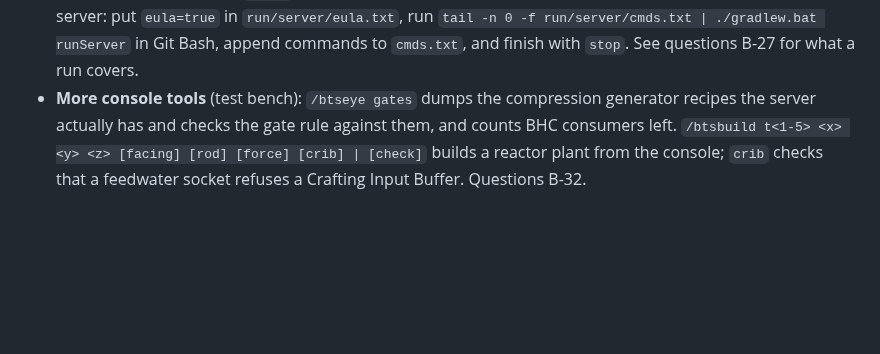
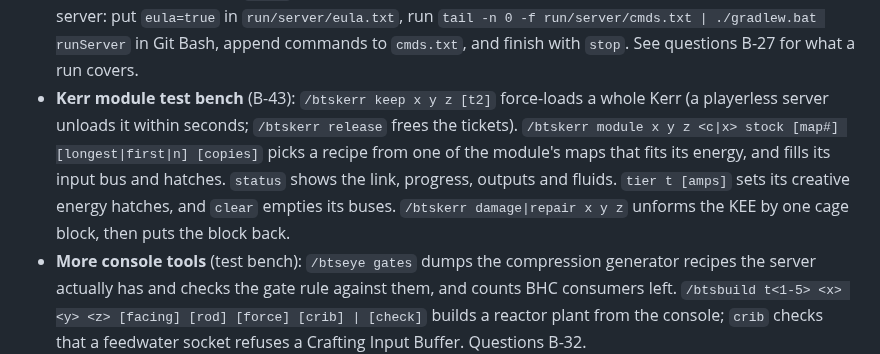
Before and after one commit to v3rysp3d/GTNH-Beyond-the-Stars, a Markdown page: docs/singularity-ladder-build.md, the part around the change. GitHub-like rendering; blank space fills up the shorter version.

```diff
--- a/docs/singularity-ladder-build.md
+++ b/docs/singularity-ladder-build.md
@@ -136,6 +136,11 @@ errors and no crash. The boot log also confirms:
   builds nothing and re-walks the machine standing at x y z. To test on a dev server: put `eula=true` in
   `run/server/eula.txt`, run `tail -n 0 -f run/server/cmds.txt | ./gradlew.bat runServer` in Git Bash, append
   commands to `cmds.txt`, and finish with `stop`. See questions B-27 for what a run covers.
+- **Kerr module test bench** (B-43): `/btskerr keep x y z [t2]` force-loads a whole Kerr (a playerless server unloads
+  it within seconds; `/btskerr release` frees the tickets). `/btskerr module x y z <c|x> stock [map#] [longest|first|n]
+  [copies]` picks a recipe from one of the module's maps that fits its energy, and fills its input bus and hatches.
+  `status` shows the link, progress, outputs and fluids. `tier t [amps]` sets its creative energy hatches, and `clear`
+  empties its buses. `/btskerr damage|repair x y z` unforms the KEE by one cage block, then puts the block back.
 - **More console tools** (test bench): `/btseye gates` dumps the compression generator recipes the server actually
   has and checks the gate rule against them, and counts BHC consumers left. `/btsbuild t<1-5> <x> <y> <z> [facing]
   [rod] [force] [crib] | [check]` builds a reactor plant from the console; `crib` checks that a feedwater socket
```
Also changed, not shown: docs/singularity-ladder-questions.md (+44 -0 lines).
